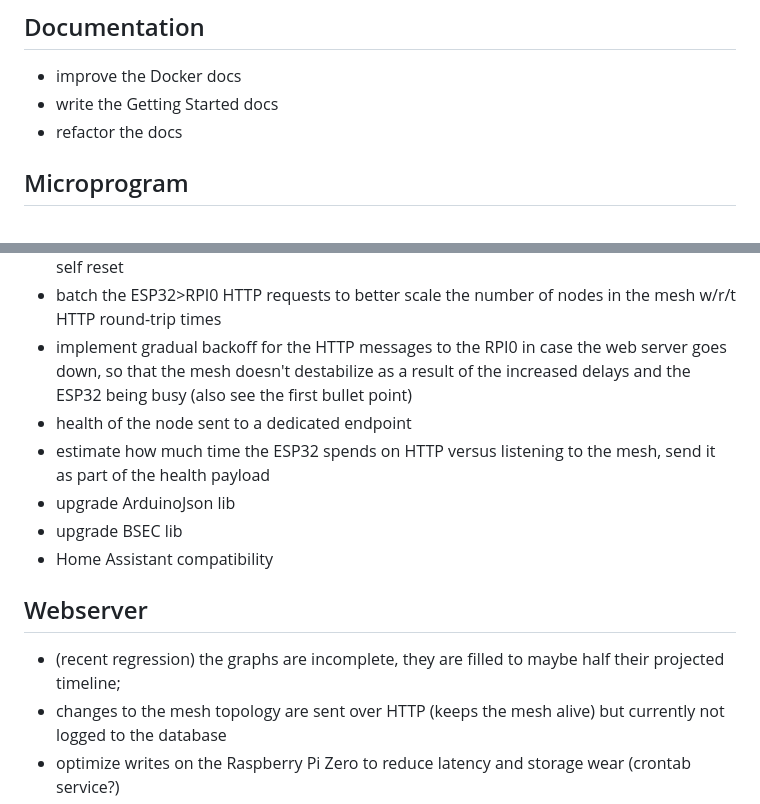
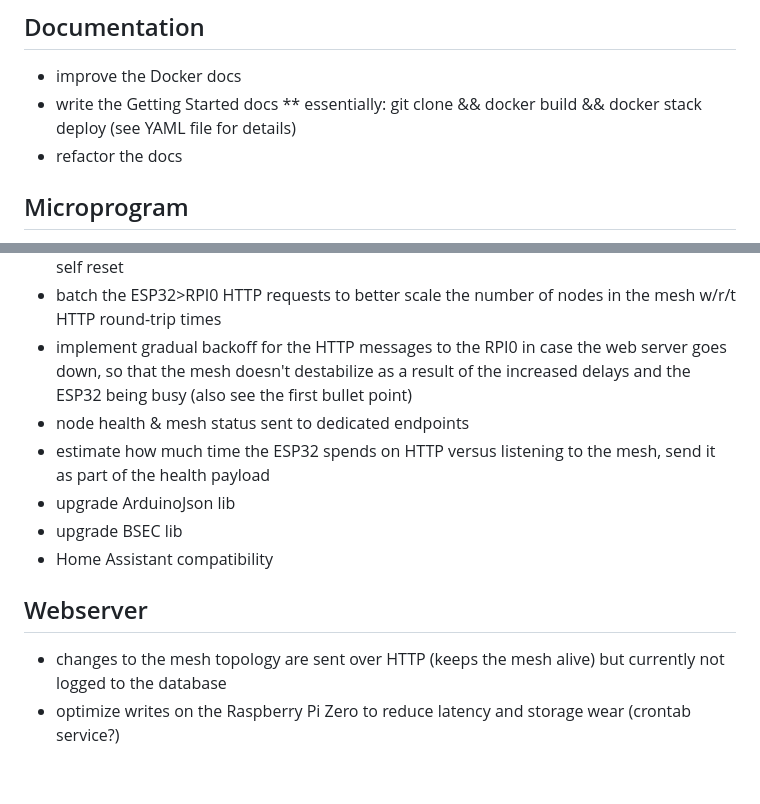
Before and after one commit to GuillaumeRossolini/griotte, a Markdown page: README.md, 2 parts joined by grey strips. GitHub-like rendering; blank space fills up the shorter version.

Commit message:
Update README.md
Todos

```diff
--- a/README.md
+++ b/README.md
@@ -373,6 +373,7 @@ PAUSE
 ## Documentation
 * improve the Docker docs
 * write the Getting Started docs
+** essentially: git clone && docker build && docker stack deploy (see YAML file for details)
 * refactor the docs
 
 ## Microprogram
@@ -380,14 +381,13 @@ PAUSE
 * when a sensor starts returning incorrect readings, (maybe?) its node should recalibrate or self reset
 * batch the ESP32>RPI0 HTTP requests to better scale the number of nodes in the mesh w/r/t HTTP round-trip times
 * implement gradual backoff for the HTTP messages to the RPI0 in case the web server goes down, so that the mesh doesn't destabilize as a result of the increased delays and the ESP32 being busy (also see the first bullet point)
-* health of the node sent to a dedicated endpoint
+* node health & mesh status sent to dedicated endpoints
 * estimate how much time the ESP32 spends on HTTP versus listening to the mesh, send it as part of the health payload
 * upgrade ArduinoJson lib
 * upgrade BSEC lib
 * Home Assistant compatibility
 
 ## Webserver
-* (recent regression) the graphs are incomplete, they are filled to maybe half their projected timeline;
 * changes to the mesh topology are sent over HTTP (keeps the mesh alive) but currently not logged to the database
 * optimize writes on the Raspberry Pi Zero to reduce latency and storage wear (crontab service?)
 * improve default shell handling: aliases and other maintenance utilities when ssh'ing into the rpi etc.
```
